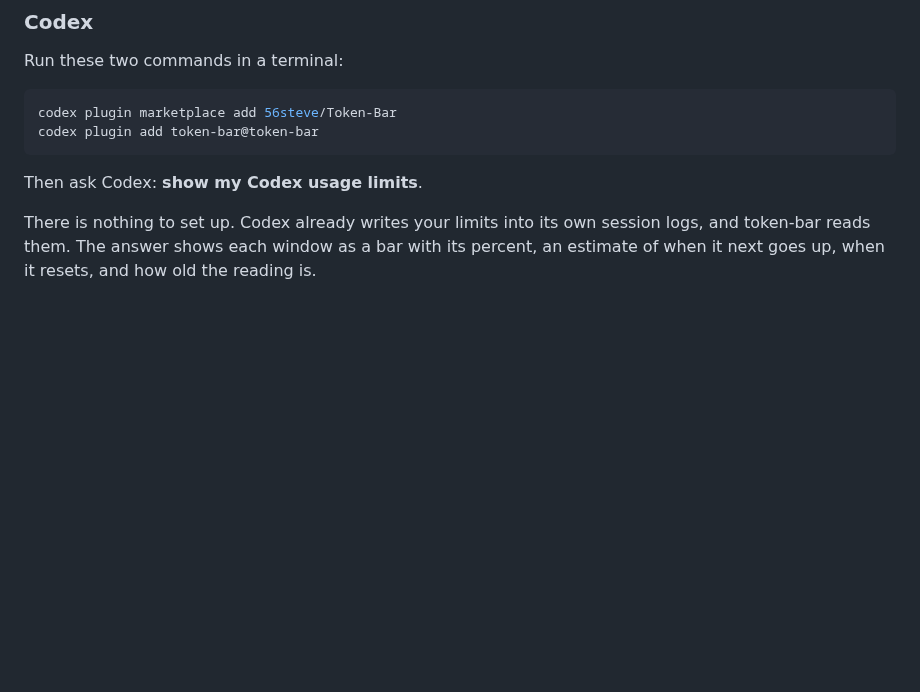
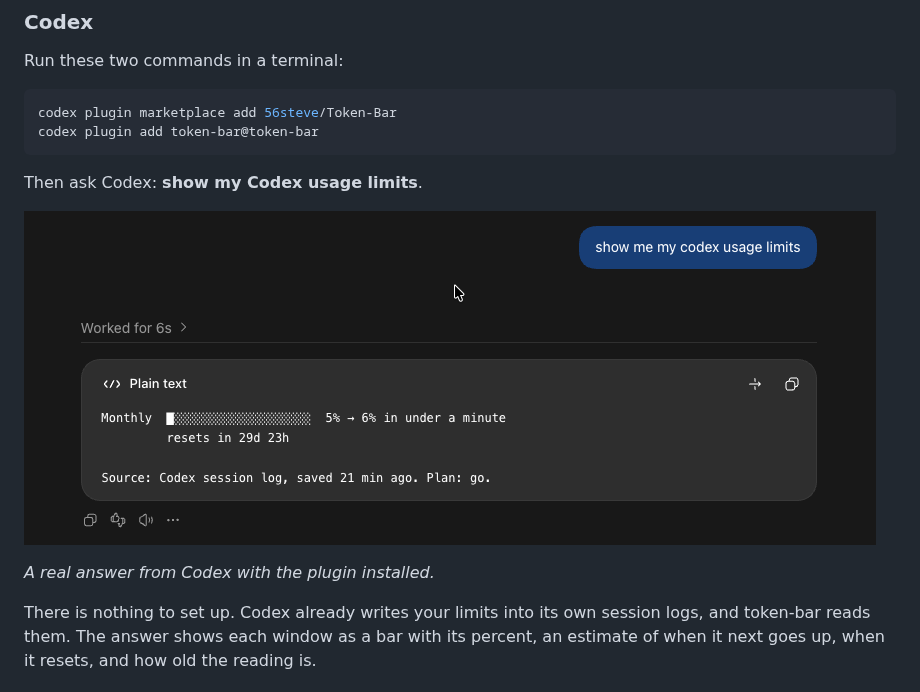
Before and after one commit to 56steve/Token-Bar, a Markdown page: README.md, the part around the change. Drawn GitHub-style; pictures changed too: assets/codex-answer.png (added); blank space fills up the shorter version.

Commit message:
README: add a real Codex answer in the new bar layout

````diff
--- a/README.md
+++ b/README.md
@@ -53,6 +53,10 @@ codex plugin add token-bar@token-bar
 ```
 
 Then ask Codex: **show my Codex usage limits**.
+
+![A real answer from Codex with token-bar installed: a bar for monthly usage at 5%, next point 6% in under a minute, resets in 29d 23h](assets/codex-answer.png)
+
+*A real answer from Codex with the plugin installed.*
 
 There is nothing to set up. Codex already writes your limits into its own session logs, and token-bar reads them. The answer shows each window as a bar with its percent, an estimate of when it next goes up, when it resets, and how old the reading is.
 
````
